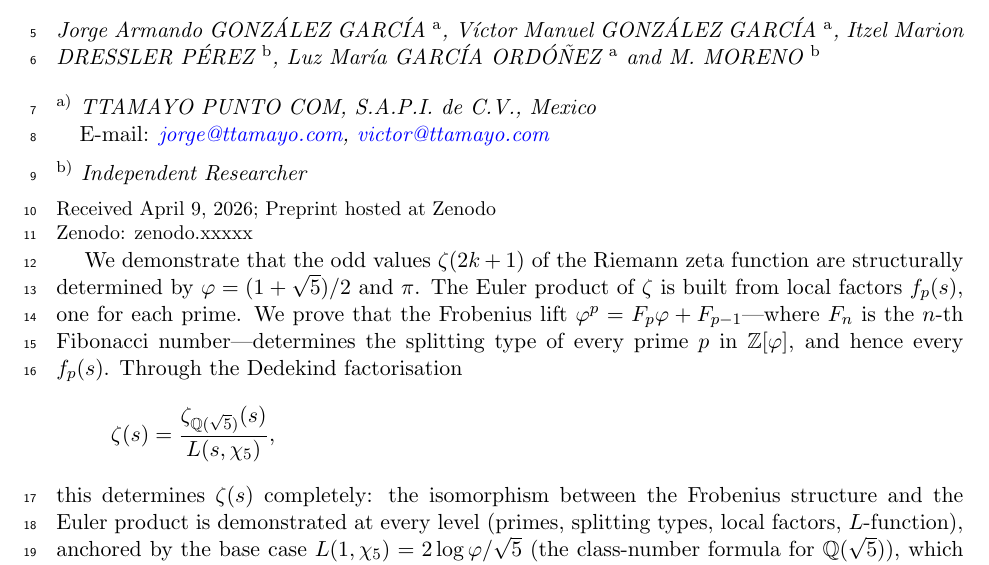
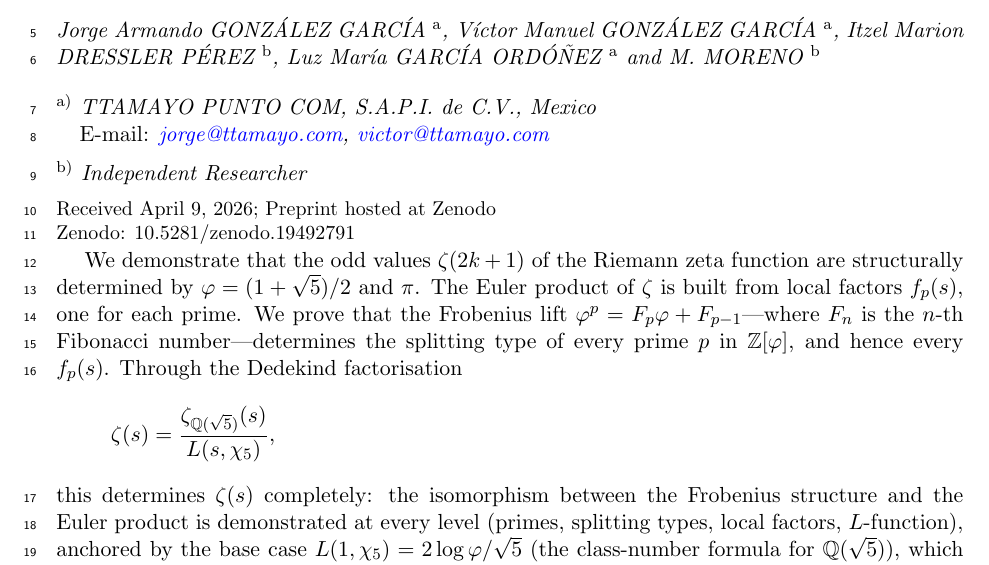
Before and after one commit to omega-pcf/02-odd-zeta, a LaTeX document (main.tex): part of page 1 of 36, cut so that both start at the same text. Compiled offline with pdfLaTeX.

Commit message:
docs: integrate Zenodo DOI in manuscript and update README metadata

```diff
--- a/main.tex
+++ b/main.tex
@@ -89,7 +89,7 @@
 % Redefining ArticleDates to include Zenodo DOI and remove empty SIGMA DOI
 \renewcommand{\ArticleDates}[1]{%
   \vspace{2mm}\par\noindent {\small {\rm #1} \par
-  \noindent {\rm Zenodo: zenodo.xxxxx} \par
+  \noindent {\rm Zenodo: 10.5281/zenodo.19492791} \par
   } \par
 }
 \makeatother
```
Also changed, not shown: README.md.
